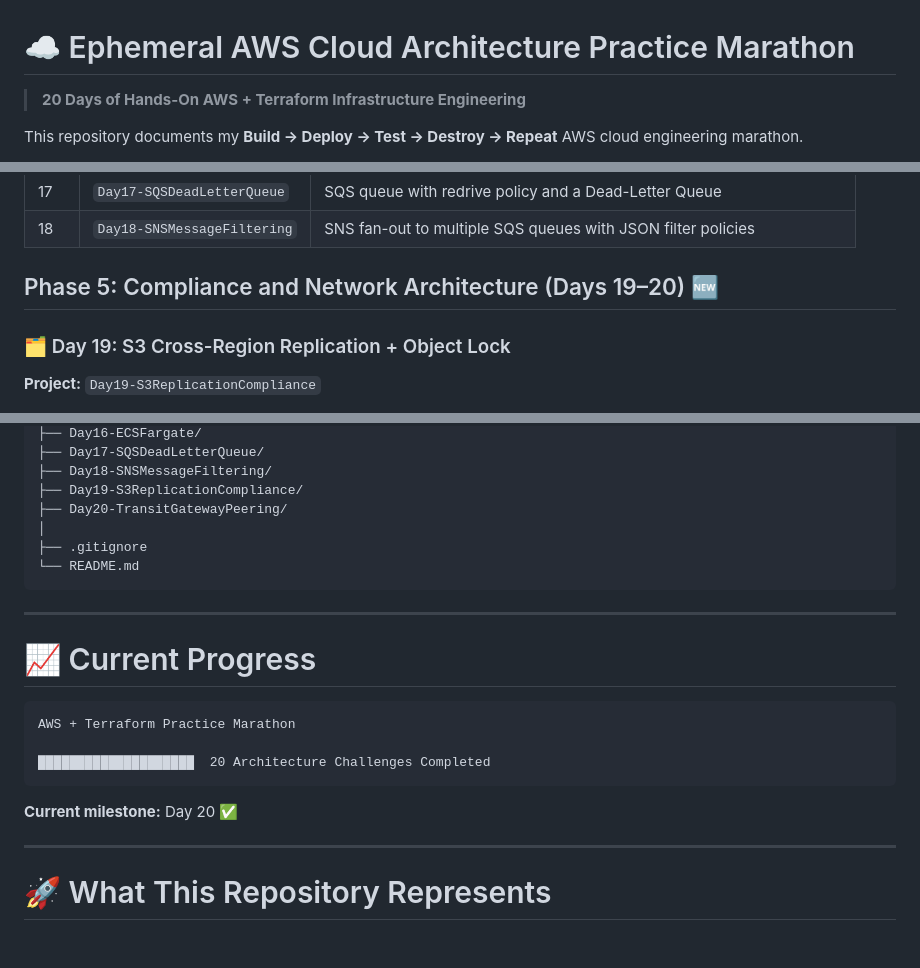
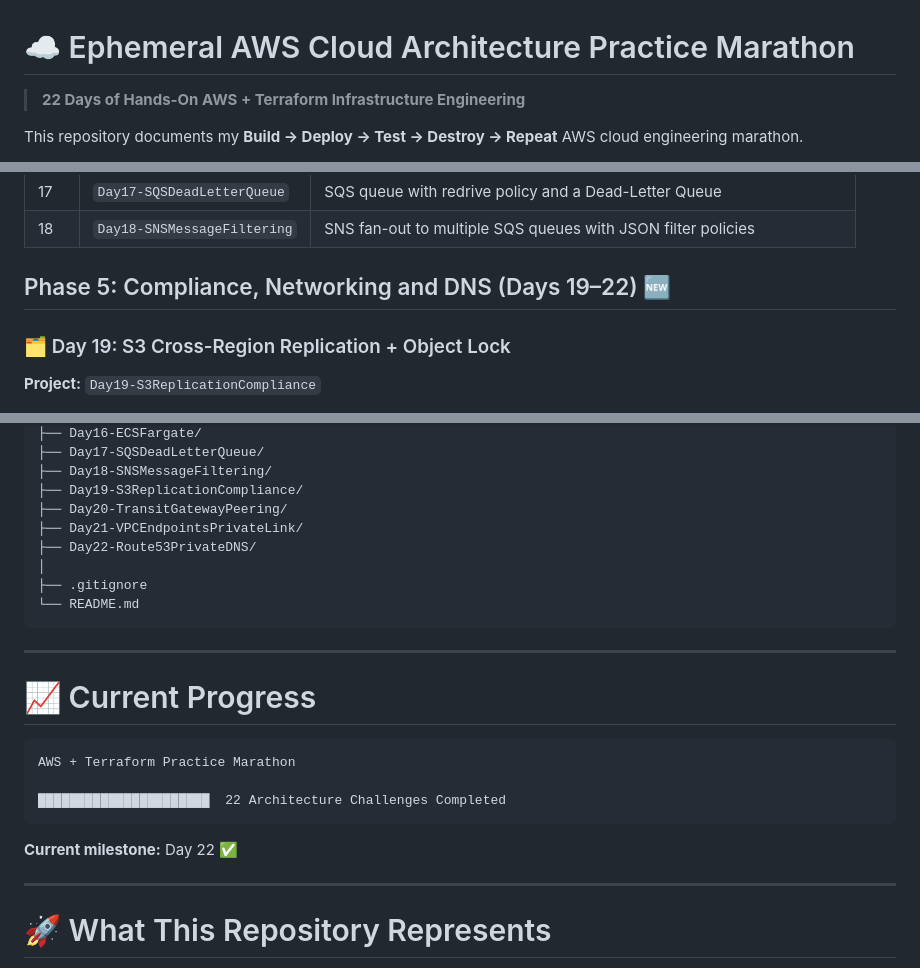
Before and after one commit to MuhammadJamal553/ephemeral-aws-practice, a Markdown page: README.md, 3 parts joined by grey strips. Drawn GitHub-style; blank space fills up the shorter version.

````diff
--- a/README.md
+++ b/README.md
@@ -1,6 +1,6 @@
 # ☁️ Ephemeral AWS Cloud Architecture Practice Marathon
 
-> **20 Days of Hands-On AWS + Terraform Infrastructure Engineering**
+> **22 Days of Hands-On AWS + Terraform Infrastructure Engineering**
 
 This repository documents my **Build → Deploy → Test → Destroy → Repeat** AWS cloud engineering marathon.
 
@@ -73,7 +73,7 @@ Design → Terraform Code → plan → apply → Verify → Troubleshoot → des
 | 17 | `Day17-SQSDeadLetterQueue` | SQS queue with redrive policy and a Dead-Letter Queue |
 | 18 | `Day18-SNSMessageFiltering` | SNS fan-out to multiple SQS queues with JSON filter policies |
 
-## Phase 5: Compliance and Network Architecture (Days 19–20) 🆕
+## Phase 5: Compliance, Networking and DNS (Days 19–22) 🆕
 
 ### 🗂️ Day 19: S3 Cross-Region Replication + Object Lock
 
@@ -219,6 +258,8 @@ ephemeral-aws-practice/
 ├── Day18-SNSMessageFiltering/
 ├── Day19-S3ReplicationCompliance/
 ├── Day20-TransitGatewayPeering/
+├── Day21-VPCEndpointsPrivateLink/
+├── Day22-Route53PrivateDNS/
 │
 ├── .gitignore
 └── README.md
@@ -231,10 +272,10 @@ ephemeral-aws-practice/
 ```text
 AWS + Terraform Practice Marathon
 
-████████████████████  20 Architecture Challenges Completed
+██████████████████████  22 Architecture Challenges Completed
 ```
 
-**Current milestone:** Day 20 ✅
+**Current milestone:** Day 22 ✅
 
 ---
 
````
Also changed, not shown: other parts of README.md (+41 -2 lines).
